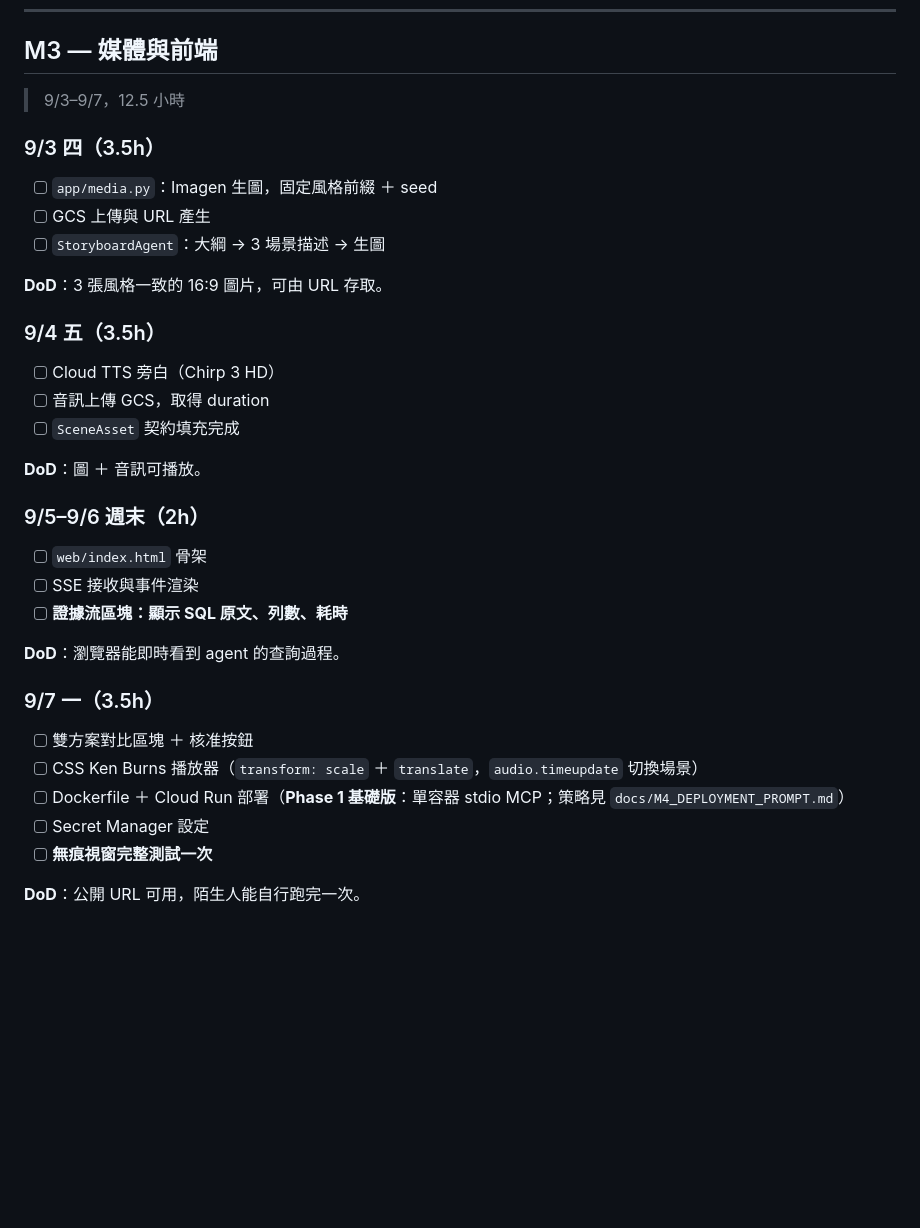
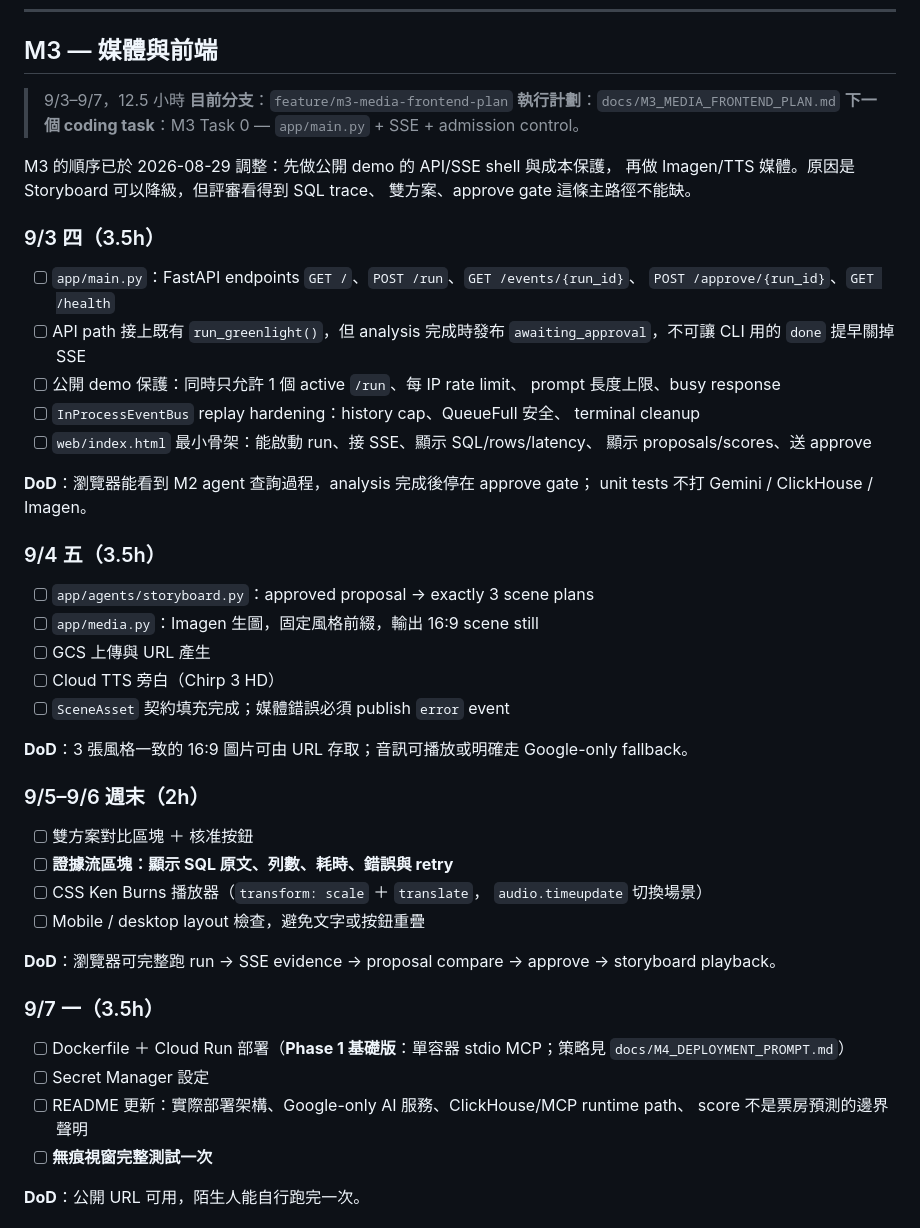
Before and after one commit to erickh826/greenlight-agent, a Markdown page: MILESTONES.md, the part around the change. Rendered like a GitHub page; blank space fills up the shorter version.

Commit message:
Plan M3 media and frontend work

```diff
--- a/MILESTONES.md
+++ b/MILESTONES.md
@@ -395,37 +395,59 @@ Phase B 沒有 tools，它必須把 Phase A trace 當成「引用的資料」，
 ## M3 — 媒體與前端
 
 > 9/3–9/7，12.5 小時
+> **目前分支**：`feature/m3-media-frontend-plan`
+> **執行計劃**：`docs/M3_MEDIA_FRONTEND_PLAN.md`
+> **下一個 coding task**：M3 Task 0 — `app/main.py` + SSE + admission control。
+
+M3 的順序已於 2026-08-29 調整：先做公開 demo 的 API/SSE shell 與成本保護，
+再做 Imagen/TTS 媒體。原因是 Storyboard 可以降級，但評審看得到 SQL trace、
+雙方案、approve gate 這條主路徑不能缺。
 
 ### 9/3 四（3.5h）
 
-- [ ] `app/media.py`：Imagen 生圖，固定風格前綴 ＋ seed
-- [ ] GCS 上傳與 URL 產生
-- [ ] `StoryboardAgent`：大綱 → 3 場景描述 → 生圖
+- [ ] `app/main.py`：FastAPI endpoints
+      `GET /`、`POST /run`、`GET /events/{run_id}`、
+      `POST /approve/{run_id}`、`GET /health`
+- [ ] API path 接上既有 `run_greenlight()`，但 analysis 完成時發布
+      `awaiting_approval`，不可讓 CLI 用的 `done` 提早關掉 SSE
+- [ ] 公開 demo 保護：同時只允許 1 個 active `/run`、每 IP rate limit、
+      prompt 長度上限、busy response
+- [ ] `InProcessEventBus` replay hardening：history cap、QueueFull 安全、
+      terminal cleanup
+- [ ] `web/index.html` 最小骨架：能啟動 run、接 SSE、顯示 SQL/rows/latency、
+      顯示 proposals/scores、送 approve
 
-**DoD**：3 張風格一致的 16:9 圖片，可由 URL 存取。
+**DoD**：瀏覽器能看到 M2 agent 查詢過程，analysis 完成後停在 approve gate；
+unit tests 不打 Gemini / ClickHouse / Imagen。
 
 ### 9/4 五（3.5h）
 
+- [ ] `app/agents/storyboard.py`：approved proposal → exactly 3 scene plans
+- [ ] `app/media.py`：Imagen 生圖，固定風格前綴，輸出 16:9 scene still
+- [ ] GCS 上傳與 URL 產生
 - [ ] Cloud TTS 旁白（Chirp 3 HD）
-- [ ] 音訊上傳 GCS，取得 duration
-- [ ] `SceneAsset` 契約填充完成
+- [ ] `SceneAsset` 契約填充完成；媒體錯誤必須 publish `error` event
 
-**DoD**：圖 ＋ 音訊可播放。
+**DoD**：3 張風格一致的 16:9 圖片可由 URL 存取；音訊可播放或明確走
+Google-only fallback。
 
 ### 9/5–9/6 週末（2h）
 
-- [ ] `web/index.html` 骨架
-- [ ] SSE 接收與事件渲染
-- [ ] **證據流區塊：顯示 SQL 原文、列數、耗時**
+- [ ] 雙方案對比區塊 ＋ 核准按鈕
+- [ ] **證據流區塊：顯示 SQL 原文、列數、耗時、錯誤與 retry**
+- [ ] CSS Ken Burns 播放器（`transform: scale` ＋ `translate`，
+      `audio.timeupdate` 切換場景）
+- [ ] Mobile / desktop layout 檢查，避免文字或按鈕重疊
 
-**DoD**：瀏覽器能即時看到 agent 的查詢過程。
+**DoD**：瀏覽器可完整跑 run → SSE evidence → proposal compare → approve →
+storyboard playback。
 
 ### 9/7 一（3.5h）
 
-- [ ] 雙方案對比區塊 ＋ 核准按鈕
-- [ ] CSS Ken Burns 播放器（`transform: scale` ＋ `translate`，`audio.timeupdate` 切換場景）
 - [ ] Dockerfile ＋ Cloud Run 部署（**Phase 1 基礎版**：單容器 stdio MCP；策略見 `docs/M4_DEPLOYMENT_PROMPT.md`）
 - [ ] Secret Manager 設定
+- [ ] README 更新：實際部署架構、Google-only AI 服務、ClickHouse/MCP runtime path、
+      score 不是票房預測的邊界聲明
 - [ ] **無痕視窗完整測試一次**
 
 **DoD**：公開 URL 可用，陌生人能自行跑完一次。
```
Also changed, not shown: docs/M3_MEDIA_FRONTEND_PLAN.md (added, +199 -0 lines), docs/M4_DEPLOYMENT_PROMPT.md (+12 -9 lines).
